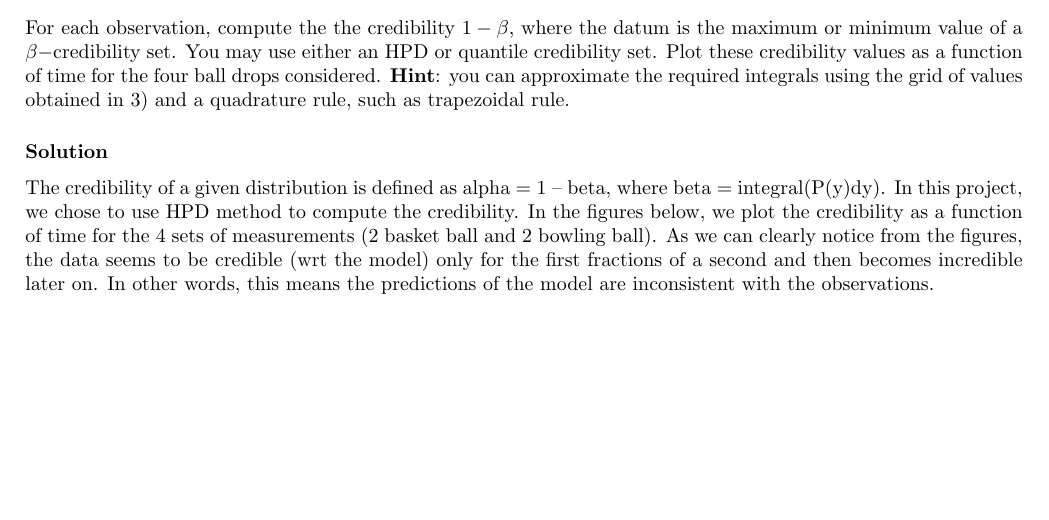
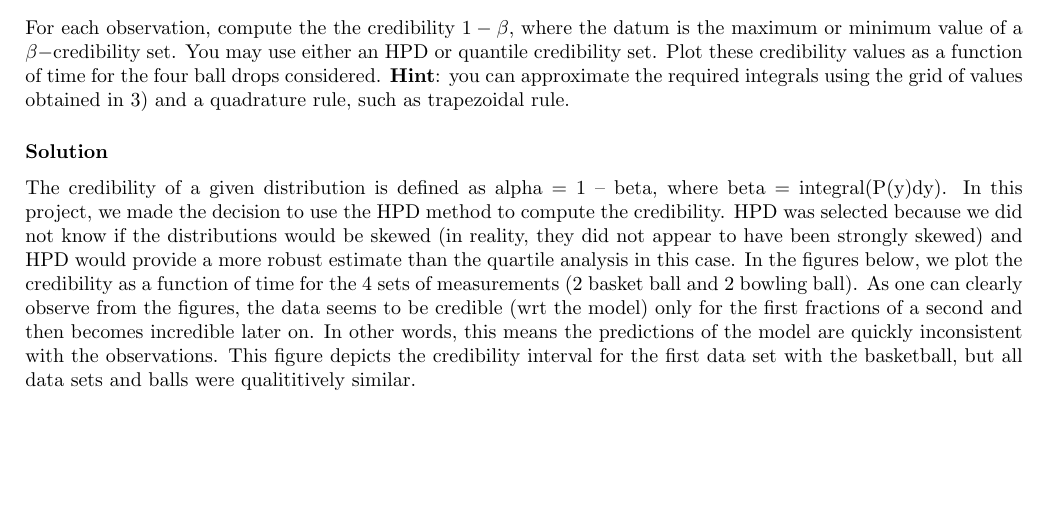
Before and after one commit to nicholasmalaya/arcanus, a LaTeX document (uq/ps3/report.tex): part of page 7 of 11, cut so that both start at the same text. Compiled offline with pdfLaTeX.

Commit message:
im almost done now

```diff
--- a/uq/ps3/report.tex
+++ b/uq/ps3/report.tex
@@ -487,14 +487,21 @@ rule.
 \subsubsection*{Solution}
 
 The credibility of a given distribution is defined as alpha = 1 \textendash{}
-beta, where beta = integral(P(y)dy). In this project, we chose to
-use HPD method to compute the credibility. In the figures below, we
+beta, where beta = integral(P(y)dy). In this project, we made the
+decision to
+use the HPD method to compute the credibility. HPD was selected because
+we did not know if the distributions would be skewed (in reality, they
+did not appear to have been strongly skewed) and HPD would provide a
+more robust estimate than the quartile analysis in this case.
+In the figures below, we
 plot the credibility as a function of time for the 4 sets of measurements
-(2 basket ball and 2 bowling ball). As we can clearly notice from
+(2 basket ball and 2 bowling ball). As one can clearly observe from
 the figures, the data seems to be credible (wrt the model) only for
 the first fractions of a second and then becomes incredible later on. In other
-words, this means the predictions of the model are inconsistent with the
-observations.
+words, this means the predictions of the model are quickly inconsistent with the
+observations. This figure depicts the credibility interval for the first
+data set with the basketball, but all data sets and balls were
+qualititively similar.
 
 \begin{figure}[H]
 \begin{centering}
```
